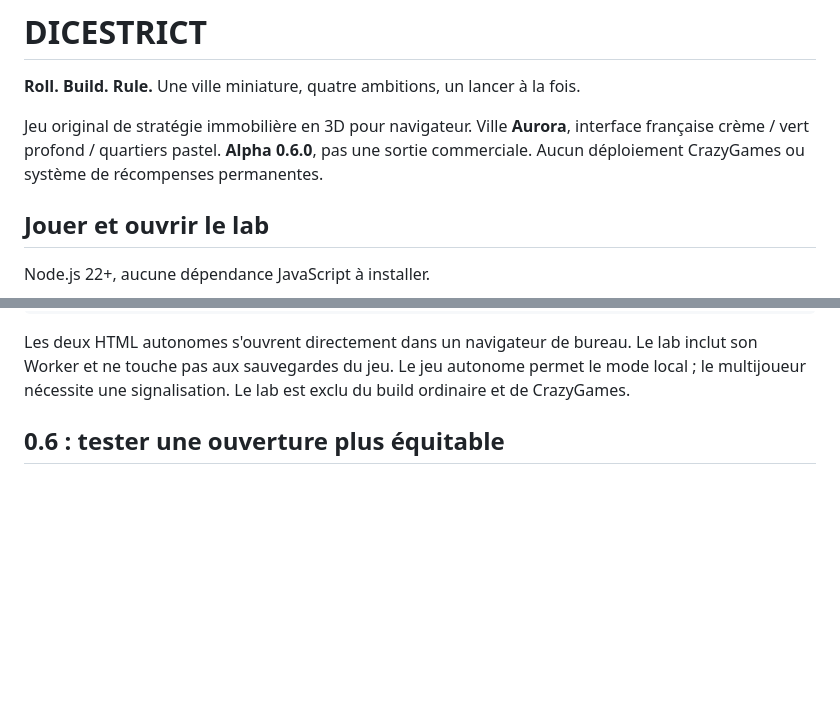
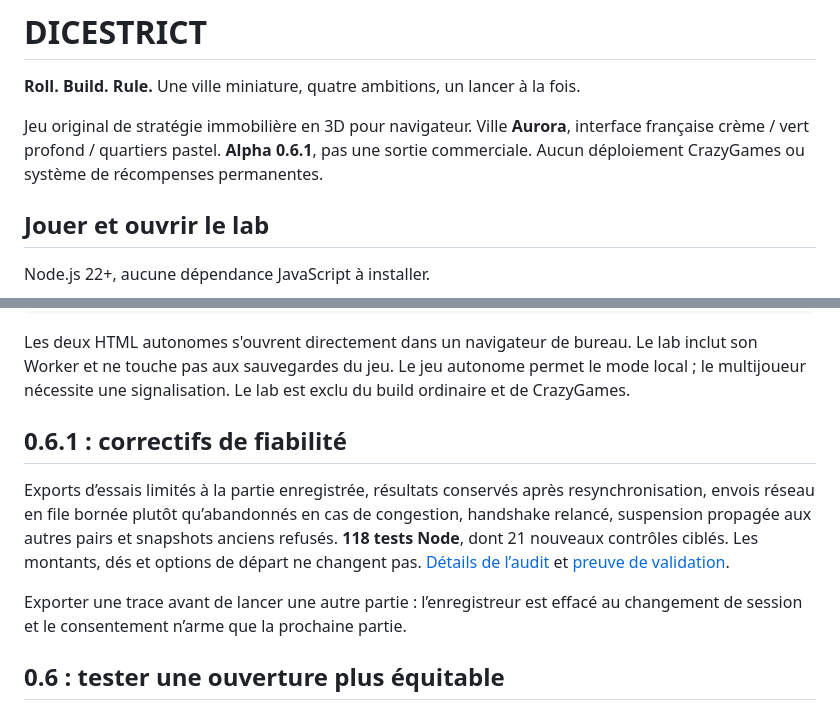
Before and after one commit to mc-datanalytics/dicestrict, a Markdown page: README.md, 2 parts joined by grey strips. GitHub-like rendering; blank space fills up the shorter version.

Commit message:
docs: record reproduced bugs, regression evidence and limits for 0.6.1

````diff
--- a/README.md
+++ b/README.md
@@ -2,7 +2,7 @@
 
 **Roll. Build. Rule.** Une ville miniature, quatre ambitions, un lancer à la fois.
 
-Jeu original de stratégie immobilière en 3D pour navigateur. Ville **Aurora**, interface française crème / vert profond / quartiers pastel. **Alpha 0.6.0**, pas une sortie commerciale. Aucun déploiement CrazyGames ou système de récompenses permanentes.
+Jeu original de stratégie immobilière en 3D pour navigateur. Ville **Aurora**, interface française crème / vert profond / quartiers pastel. **Alpha 0.6.1**, pas une sortie commerciale. Aucun déploiement CrazyGames ou système de récompenses permanentes.
 
 ## Jouer et ouvrir le lab
 
@@ -25,6 +25,12 @@ npm run preview
 ```
 
 Les deux HTML autonomes s'ouvrent directement dans un navigateur de bureau. Le lab inclut son Worker et ne touche pas aux sauvegardes du jeu. Le jeu autonome permet le mode local ; le multijoueur nécessite une signalisation. Le lab est exclu du build ordinaire et de CrazyGames.
+
+## 0.6.1 : correctifs de fiabilité
+
+Exports d’essais limités à la partie enregistrée, résultats conservés après resynchronisation, envois réseau en file bornée plutôt qu’abandonnés en cas de congestion, handshake relancé, suspension propagée aux autres pairs et snapshots anciens refusés. **118 tests Node**, dont 21 nouveaux contrôles ciblés. Les montants, dés et options de départ ne changent pas. [Détails de l’audit](docs/BUGFIX_AUDIT_0_6_1.md) et [preuve de validation](docs/VALIDATION.md).
+
+Exporter une trace avant de lancer une autre partie : l’enregistreur est effacé au changement de session et le consentement n’arme que la prochaine partie.
 
 ## 0.6 : tester une ouverture plus équitable
 
````
Also changed, not shown: docs/BUGFIX_AUDIT_0_6_1.md (added, +48 -0 lines), docs/VALIDATION.md (+10 -28 lines).
